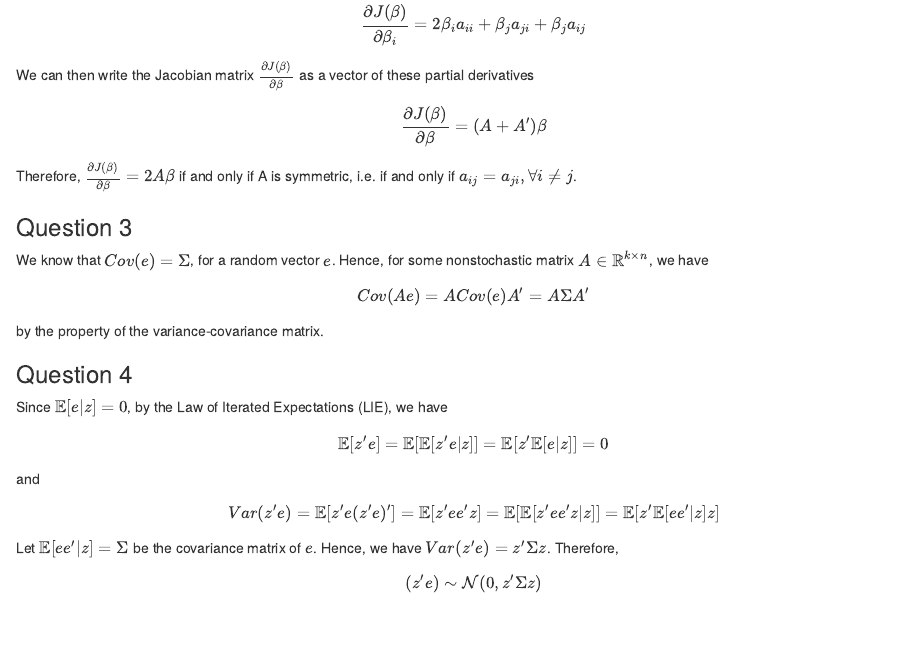
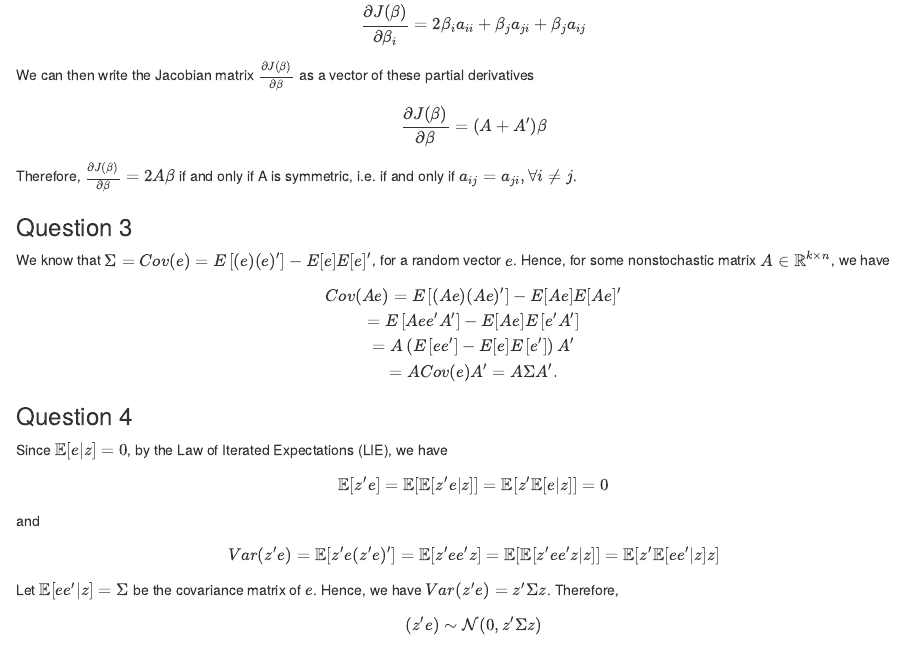
Before and after one commit to Gustaveconomista/econometricsI_epge, an R Markdown document (problem_sets/code/ps1.Rmd): the page in a window 1100 px wide, from 1170 px down. Rendered offline with R 4.5, knitr and Pandoc, with nearby package versions.

Commit message:
commit ps1 3

```diff
--- a/problem_sets/code/ps1.Rmd
+++ b/problem_sets/code/ps1.Rmd
@@ -59,9 +59,8 @@ $$ \frac{\partial J(\beta)}{\partial \beta} = (A + A')\beta $$
 Therefore, $\frac{\partial J(\beta)}{\partial \beta} = 2A\beta$ if and only if A is symmetric, i.e. if and only if $a_{ij}=a_{ji}, \forall i \neq j$.
 
 ### Question 3
-We know that $Cov(e)=\Sigma$, for a random vector $e$. Hence, for some nonstochastic matrix $A \in \mathbb{R}^{k \times n}$, we have
-$$ Cov(Ae) = ACov(e)A' = A \Sigma A' $$
-by the property of the variance-covariance matrix.
+We know that $\Sigma=Cov(e)=E\left[(e)(e)^{\prime}\right]-E[e] E[e]^{\prime}$, for a random vector $e$. Hence, for some nonstochastic matrix $A \in \mathbb{R}^{k \times n}$, we have
+$$ Cov(Ae) = E\left[(A e)(A e)^{\prime}\right]-E[A e] E[A e]^{\prime}\\ =E\left[A e e^{\prime} A^{\prime}\right]-E[A e] E\left[e^{\prime} A^{\prime}\right] \\=A\left(E\left[e e^{\prime}\right]-E[e] E\left[e^{\prime}\right]\right) A^{\prime} \\= A Cov(e) A'= A \Sigma A' .$$
 
 ### Question 4
 Since $\mathbb{E}[e|z]=0$, by the Law of Iterated Expectations (LIE), we have
```
